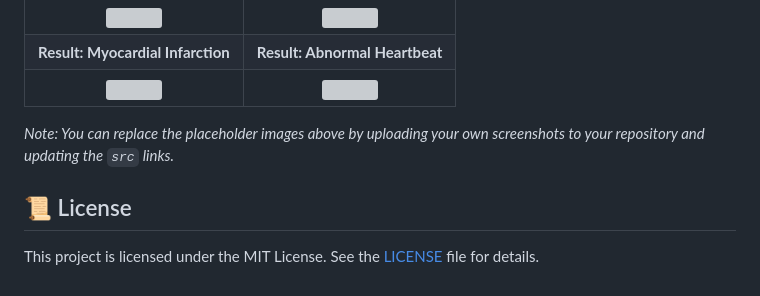
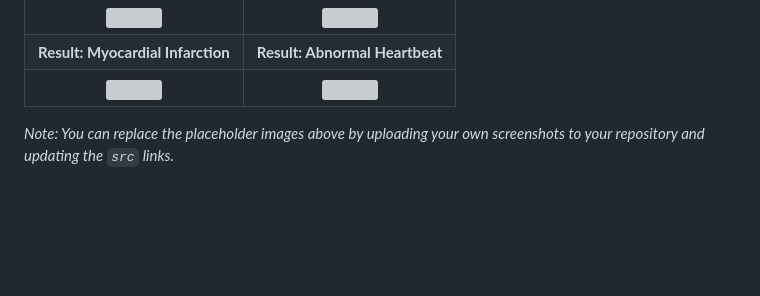
Before and after one commit to udaykrizzz19/Cardiac-Conduction-SimulatioA-ECG-Classification-Model, a Markdown page: README.md, the part around the change. Drawn GitHub-style; blank space fills up the shorter version; grey boxes are pictures that could not be loaded.

```diff
--- a/README.md
+++ b/README.md
@@ -148,7 +148,3 @@ Here’s a glimpse of the application's interface.
 | <img src="https://i.imgur.com/3y7UuE3.png" width="400"> | <img src="https://i.imgur.com/1E6bL0F.png" width="400"> |
 
 *Note: You can replace the placeholder images above by uploading your own screenshots to your repository and updating the `src` links.*
-
-## 📜 License
-
-This project is licensed under the MIT License. See the [LICENSE](LICENSE) file for details.
```
